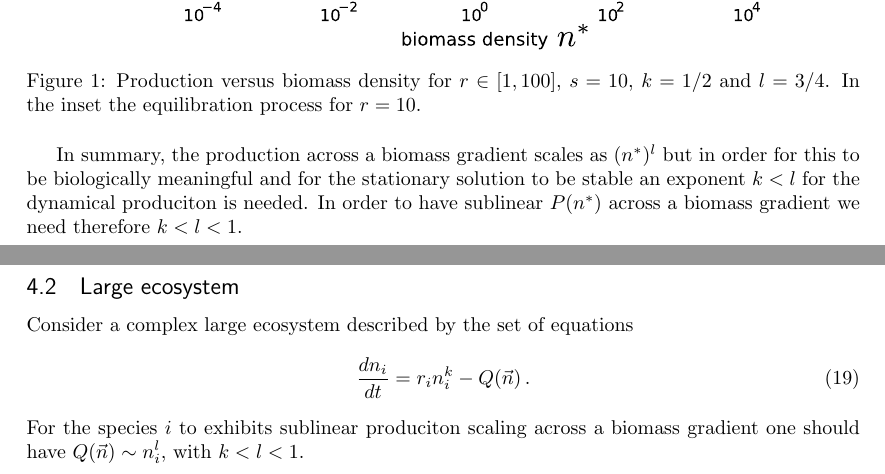
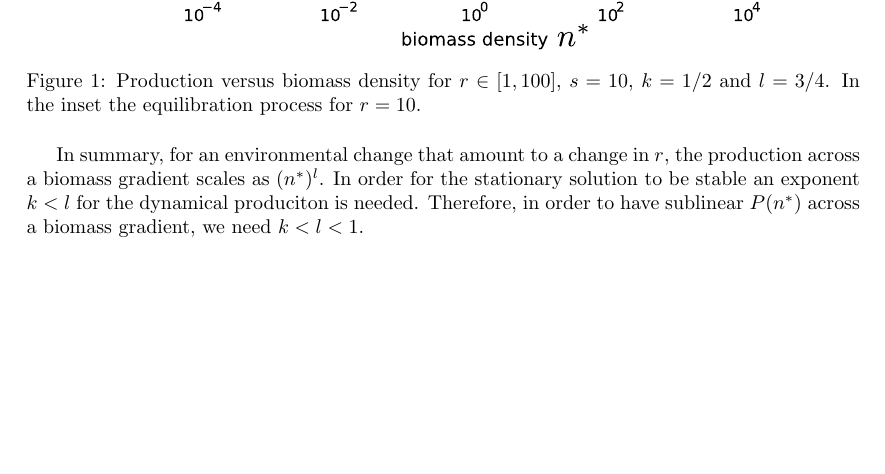
Before and after one commit to msmerlak/sublinear-stability, a LaTeX document (papers/onofrio/onofrio.tex): two parts of pages 3 and 4 of 5 before the commit and part of page 3 of 4 after it, the two joined at a grey line, cut so that both start at the same text, the shorter picture padded with empty space. Compiled offline with pdfLaTeX.

Commit message:
mod onofrio.tex & add simple-dynamics.jl

```diff
--- a/papers/onofrio/onofrio.tex
+++ b/papers/onofrio/onofrio.tex
@@ -212,22 +210,13 @@ Figure~\ref{fig. example} shows an example with specific parameters.
     \label{fig. example}
 \end{figure}
 
-In summary, the production across a biomass gradient
-scales as $(n^*)^l$ but in order for this to be biologically meaningful
-and for the stationary solution to be stable an exponent $k<l$
+In summary, for an environmental change that amount to a change in $r$,
+the production across a biomass gradient
+scales as $(n^*)^l$. In order for
+the stationary solution to be stable an exponent $k<l$
 for the dynamical produciton is needed.
-In order to have sublinear $P(n^*)$ across a biomass gradient
-we need therefore $k<l<1$.
-
-\subsection{Large ecosystem}
-Consider a complex large ecosystem
-described by the set of equations
-\begin{equation}
-\frac{dn_i}{dt} = r_in_i^k - Q(\vec{n}) \, .
-\end{equation}
-For the species $i$ to exhibits
-sublinear produciton scaling across a biomass gradient
-one should have $Q(\vec{n})\sim n_i^l$, with $k<l<1$.
+Therefore, in order to have sublinear $P(n^*)$ across a biomass gradient,
+we need $k<l<1$.
 
 
 \newpage
```
Also changed, not shown: papers/onofrio/onofrio.pdf (added), papers/onofrio/onofrio.tex (6 more changed lines), 1 other file.
